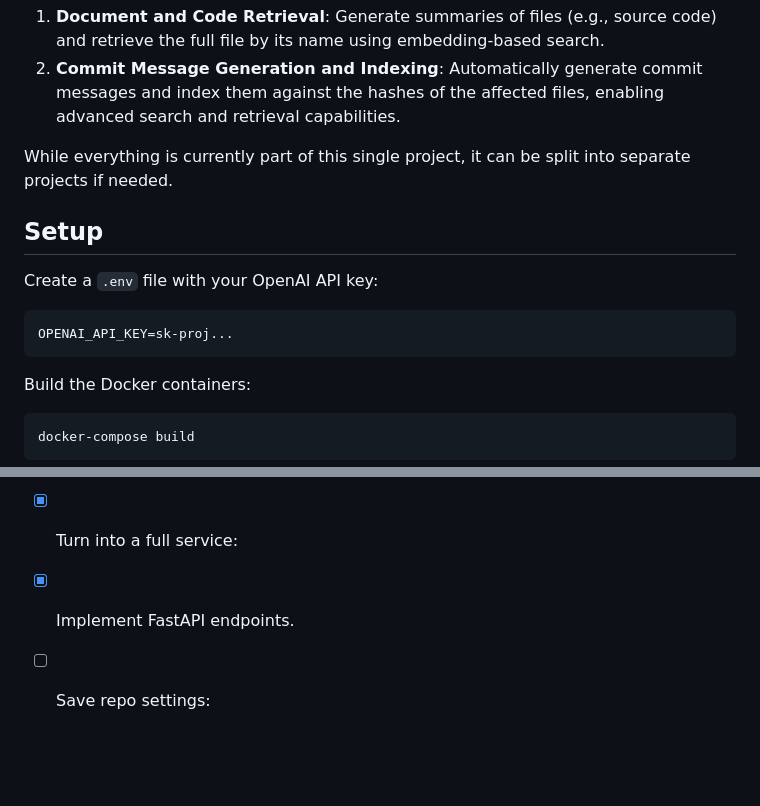
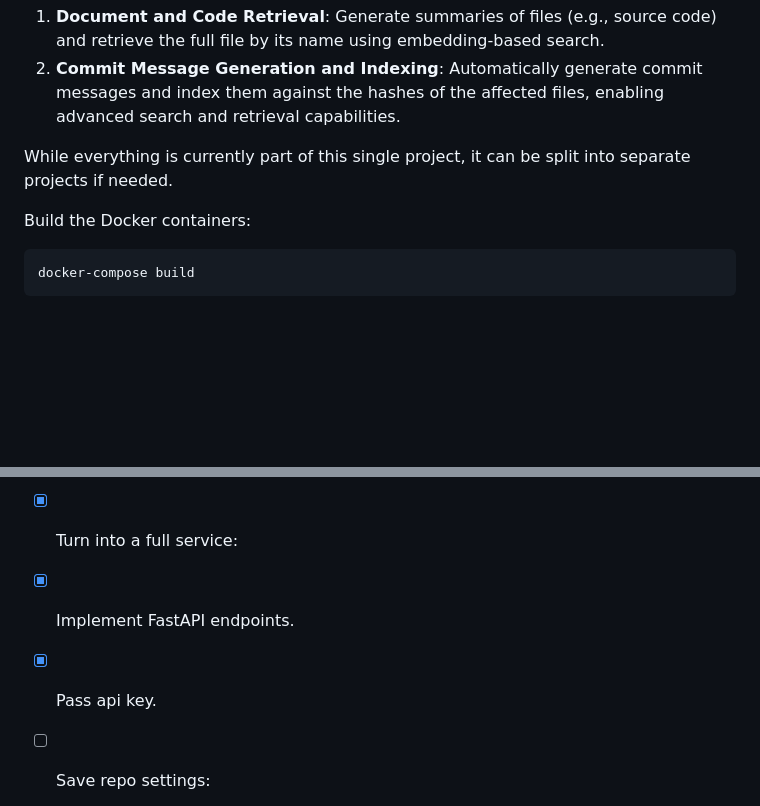
Before and after one commit to tursomari/machtiani-commit-file-retrieval, a Markdown page: README.md, 2 parts joined by grey strips. Rendered like a GitHub page; blank space fills up the shorter version.

Commit message:
Update README to streamline setup instructions
- Remove duplicate setup instructions for .env file creation
- Add a note about passing the API key in the to-do section for clarity

````diff
--- a/README.md
+++ b/README.md
@@ -11,14 +11,6 @@ This project provides two main services:
 2. **Commit Message Generation and Indexing**: Automatically generate commit messages and index them against the hashes of the affected files, enabling advanced search and retrieval capabilities.
 
 While everything is currently part of this single project, it can be split into separate projects if needed.
-
-## Setup
-
-Create a `.env` file with your OpenAI API key:
-
-```env
-OPENAI_API_KEY=sk-proj...
-```
 
 Build the Docker containers:
 
@@ -92,6 +84,7 @@ Use this interface to interactively test the endpoints and view their inputs and
 - [x] Only embed commits that don't exist in `commits_embeddings.json` - `scripts/embed_commits.py`.
 - [x] Turn into a full service:
 - [x] Implement FastAPI endpoints.
+- [x] Pass api key.
 - [ ] Save repo settings:
      - default branch: save in /data/users/repositories/<project>/repo/default_git file
      - you get default from clone
````
